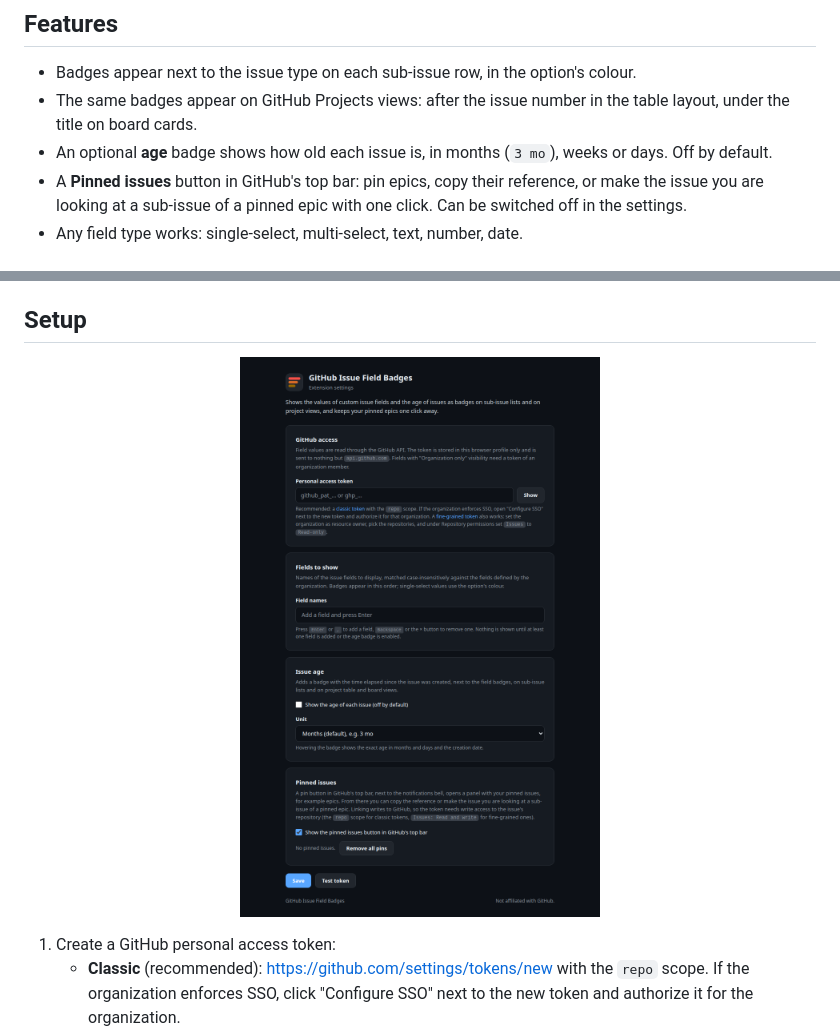
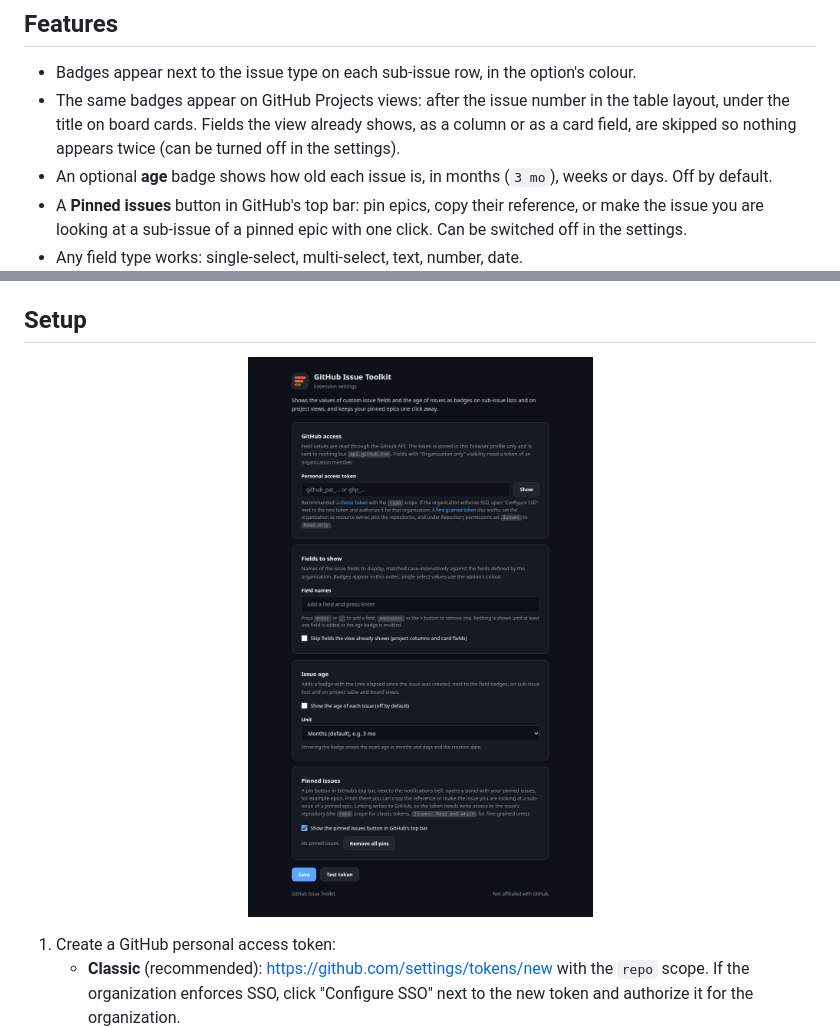
Before and after one commit to MilosPaunovic/github-issue-toolkit, a Markdown page: README.md, 2 parts joined by grey strips. Rendered like a GitHub page; pictures changed too: docs/settings-dark.png.

```diff
--- a/README.md
+++ b/README.md
@@ -60,7 +60,7 @@ Illustrations of an invented repository, rendered from the documentation site wi
 ## Features
 
 - Badges appear next to the issue type on each sub-issue row, in the option's colour.
-- The same badges appear on GitHub Projects views: after the issue number in the table layout, under the title on board cards.
+- The same badges appear on GitHub Projects views: after the issue number in the table layout, under the title on board cards. Fields the view already shows, as a column or as a card field, are skipped so nothing appears twice (can be turned off in the settings).
 - An optional **age** badge shows how old each issue is, in months (`3 mo`), weeks or days. Off by default.
 - A **Pinned issues** button in GitHub's top bar: pin epics, copy their reference, or make the issue you are looking at a sub-issue of a pinned epic with one click. Can be switched off in the settings.
 - Any field type works: single-select, multi-select, text, number, date.
```
Also changed, not shown: CHANGELOG.md (+8 -1 lines), docs/settings-light.png, 6 other files.
